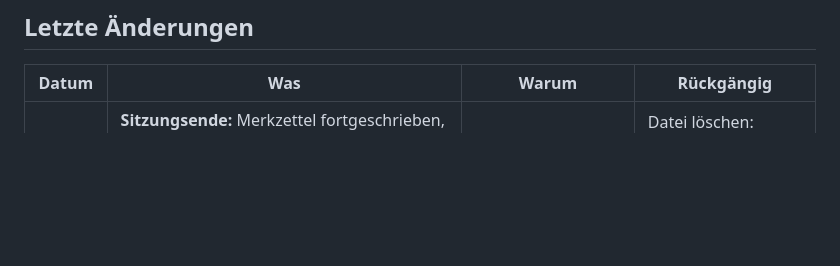
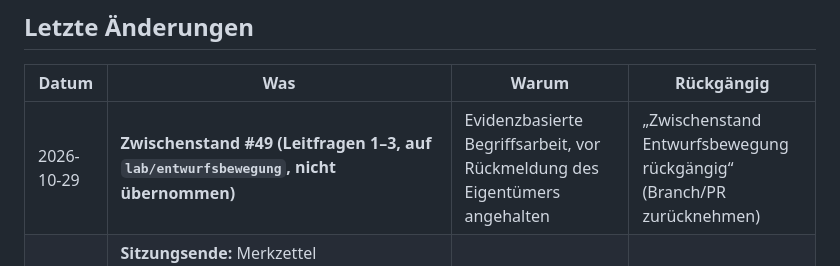
Before and after one commit to esany/design-lab, a Markdown page: stand.md, the part around the change. GitHub-like rendering; blank space fills up the shorter version.

Commit message:
research(#49): Zwischenstopp im Themenanschluss vermerken

```diff
--- a/stand.md
+++ b/stand.md
@@ -21,6 +21,7 @@ machen — es genügt zu sagen: **„… rückgängig“**.
 
 | Datum | Was | Warum | Rückgängig |
 |---|---|---|---|
+| 2026-10-29 | **Zwischenstand #49 (Leitfragen 1–3, auf `lab/entwurfsbewegung`, nicht übernommen)** | Evidenzbasierte Begriffsarbeit, vor Rückmeldung des Eigentümers angehalten | „Zwischenstand Entwurfsbewegung rückgängig“ (Branch/PR zurücknehmen) |
 | 2026-10-28 | **Sitzungsende:** Merkzettel fortgeschrieben, Prüfung auf Wissensmonopole (`research/gespraeche/2026-10-28-wissensmonopole.md`) | Ihr Auftrag im Chat; 0024 | Datei löschen: „Wissensmonopol-Prüfung rückgängig“ |
 | 2026-10-28 | **Issues #42, #43, #44 geschlossen** (Kontrast, Prüffälle mit zweitem Modell, Prüfung der Studie; nicht geplant, nichts gelöscht). Zuvor irrtümlich geschlossene Werke-Issues wieder geöffnet, deren Merkzettel-Änderung zurückgenommen | Ihre Anweisung im Chat | Issues wieder öffnen: „Prüf-Issues wieder öffnen“ |
 | 2026-10-28 | **Codex/Work nur in begründeten Fällen** (0025 Antwort 4, Skill `issue` B1 Punkt 7, Merkzettel System) | Ihre Vorgabe im Chat | „Regel Codex-Einsatz rückgängig“ (PR zurücknehmen) |
```
